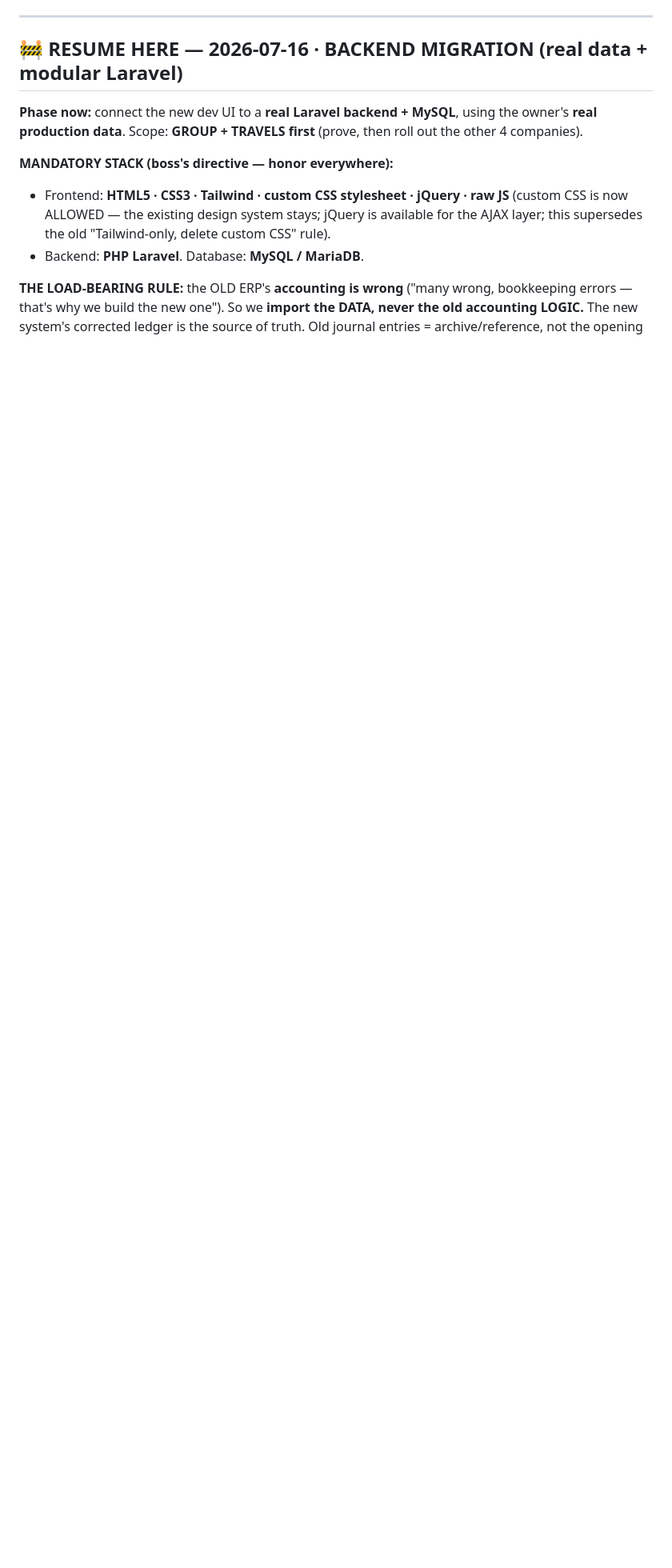
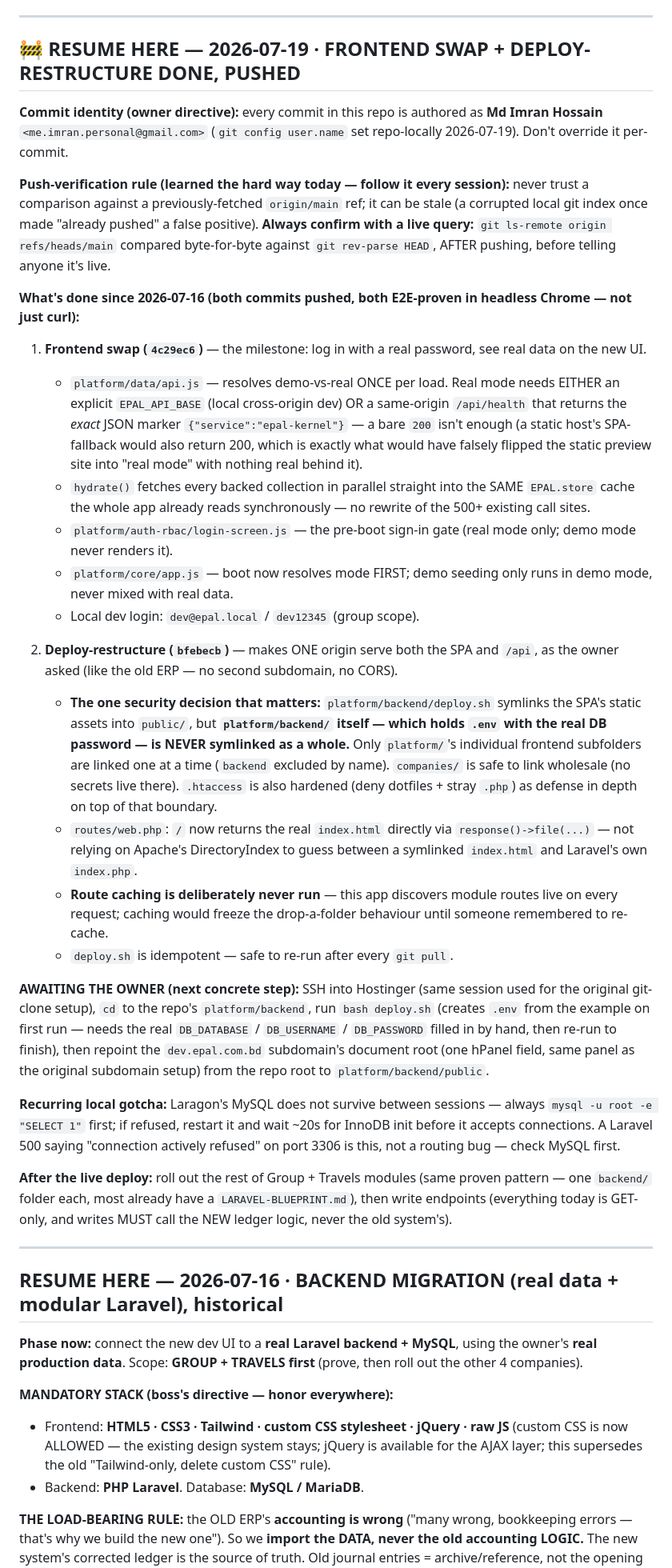
Before and after one commit to imran-me/modularerp, a Markdown page: CONTEXT.md, the part around one of its changes. Shown at 80% size. Rendered like a GitHub page; blank space fills up the shorter version.

Commit message:
docs: resume block — frontend swap + deploy-restructure done (2026-07-19)
Updates the in-repo resume doc (owner: keep current, push every session):
- Records both commits from today (4c29ec6 frontend swap, bfebecb
  deploy-restructure) with the same detail as the AI memory record.
- Documents the commit-identity change (Md Imran Hossain, set repo-locally)
  and the push-verification lesson (git ls-remote is the only trustworthy
  check — a cached origin/main ref lied once today after a git-index
  corruption silently broke an earlier fetch).
- Resolves a stale next-step note: visa-processing/categories was flagged
  as returning 0 rows from a mid-build debugging moment; re-verified today,
  it returns 25 correctly-shaped rows — was never actually broken.
- Adds the recurring local gotcha (Laragon MySQL doesn't survive between
  sessions; a Laravel 500 'connection refused' on 3306 is this, not a
  routing bug) so it isn't rediscovered from scratch next time.
- States the concrete next step awaiting the owner: run deploy.sh on the
  live Hostinger server, repoint the subdomain docroot.

Co-authored-by: Claude <noreply@anthropic.com>

```diff
--- a/CONTEXT.md
+++ b/CONTEXT.md
@@ -12,7 +12,77 @@
 
 ---
 
-## 🚧 RESUME HERE — 2026-07-16 · BACKEND MIGRATION (real data + modular Laravel)
+## 🚧 RESUME HERE — 2026-07-19 · FRONTEND SWAP + DEPLOY-RESTRUCTURE DONE, PUSHED
+
+**Commit identity (owner directive):** every commit in this repo is authored as
+**Md Imran Hossain** `<me.imran.personal@gmail.com>` (`git config user.name` set
+repo-locally 2026-07-19). Don't override it per-commit.
+
+**Push-verification rule (learned the hard way today — follow it every session):**
+never trust a comparison against a previously-fetched `origin/main` ref; it can be
+stale (a corrupted local git index once made "already pushed" a false positive).
+**Always confirm with a live query:** `git ls-remote origin refs/heads/main`
+compared byte-for-byte against `git rev-parse HEAD`, AFTER pushing, before telling
+anyone it's live.
+
+**What's done since 2026-07-16 (both commits pushed, both E2E-proven in headless
+Chrome — not just curl):**
+
+1. **Frontend swap (`4c29ec6`)** — the milestone: log in with a real password, see
+   real data on the new UI.
+   - `platform/data/api.js` — resolves demo-vs-real ONCE per load. Real mode needs
+     EITHER an explicit `EPAL_API_BASE` (local cross-origin dev) OR a same-origin
+     `/api/health` that returns the *exact* JSON marker `{"service":"epal-kernel"}`
+     — a bare `200` isn't enough (a static host's SPA-fallback would also return
+     200, which is exactly what would have falsely flipped the static preview site
+     into "real mode" with nothing real behind it).
+   - `hydrate()` fetches every backed collection in parallel straight into the
+     SAME `EPAL.store` cache the whole app already reads synchronously — no
+     rewrite of the 500+ existing call sites.
+   - `platform/auth-rbac/login-screen.js` — the pre-boot sign-in gate (real mode
+     only; demo mode never renders it).
+   - `platform/core/app.js` — boot now resolves mode FIRST; demo seeding only
+     runs in demo mode, never mixed with real data.
+   - Local dev login: `dev@epal.local` / `dev12345` (group scope).
+
+2. **Deploy-restructure (`bfebecb`)** — makes ONE origin serve both the SPA and
+   `/api`, as the owner asked (like the old ERP — no second subdomain, no CORS).
+   - **The one security decision that matters:** `platform/backend/deploy.sh`
+     symlinks the SPA's static assets into `public/`, but **`platform/backend/`
+     itself — which holds `.env` with the real DB password — is NEVER symlinked
+     as a whole.** Only `platform/`'s individual frontend subfolders are linked
+     one at a time (`backend` excluded by name). `companies/` is safe to link
+     wholesale (no secrets live there). `.htaccess` is also hardened (deny
+     dotfiles + stray `.php`) as defense in depth on top of that boundary.
+   - `routes/web.php`: `/` now returns the real `index.html` directly via
+     `response()->file(...)` — not relying on Apache's DirectoryIndex to guess
+     between a symlinked `index.html` and Laravel's own `index.php`.
+   - **Route caching is deliberately never run** — this app discovers module
+     routes live on every request; caching would freeze the drop-a-folder
+     behaviour until someone remembered to re-cache.
+   - `deploy.sh` is idempotent — safe to re-run after every `git pull`.
+
+**AWAITING THE OWNER (next concrete step):** SSH into Hostinger (same session used
+for the original git-clone setup), `cd` to the repo's `platform/backend`, run
+`bash deploy.sh` (creates `.env` from the example on first run — needs the real
+`DB_DATABASE` / `DB_USERNAME` / `DB_PASSWORD` filled in by hand, then re-run to
+finish), then repoint the `dev.epal.com.bd` subdomain's document root (one hPanel
+field, same panel as the original subdomain setup) from the repo root to
+`platform/backend/public`.
+
+**Recurring local gotcha:** Laragon's MySQL does not survive between sessions —
+always `mysql -u root -e "SELECT 1"` first; if refused, restart it and wait ~20s
+for InnoDB init before it accepts connections. A Laravel 500 saying "connection
+actively refused" on port 3306 is this, not a routing bug — check MySQL first.
+
+**After the live deploy:** roll out the rest of Group + Travels modules (same
+proven pattern — one `backend/` folder each, most already have a
+`LARAVEL-BLUEPRINT.md`), then write endpoints (everything today is GET-only, and
+writes MUST call the NEW ledger logic, never the old system's).
+
+---
+
+## RESUME HERE — 2026-07-16 · BACKEND MIGRATION (real data + modular Laravel), historical
 
 **Phase now:** connect the new dev UI to a **real Laravel backend + MySQL**, using
 the owner's **real production data**. Scope: **GROUP + TRAVELS first** (prove, then
```
Also changed, not shown: other parts of CONTEXT.md (+1 -1 lines).
